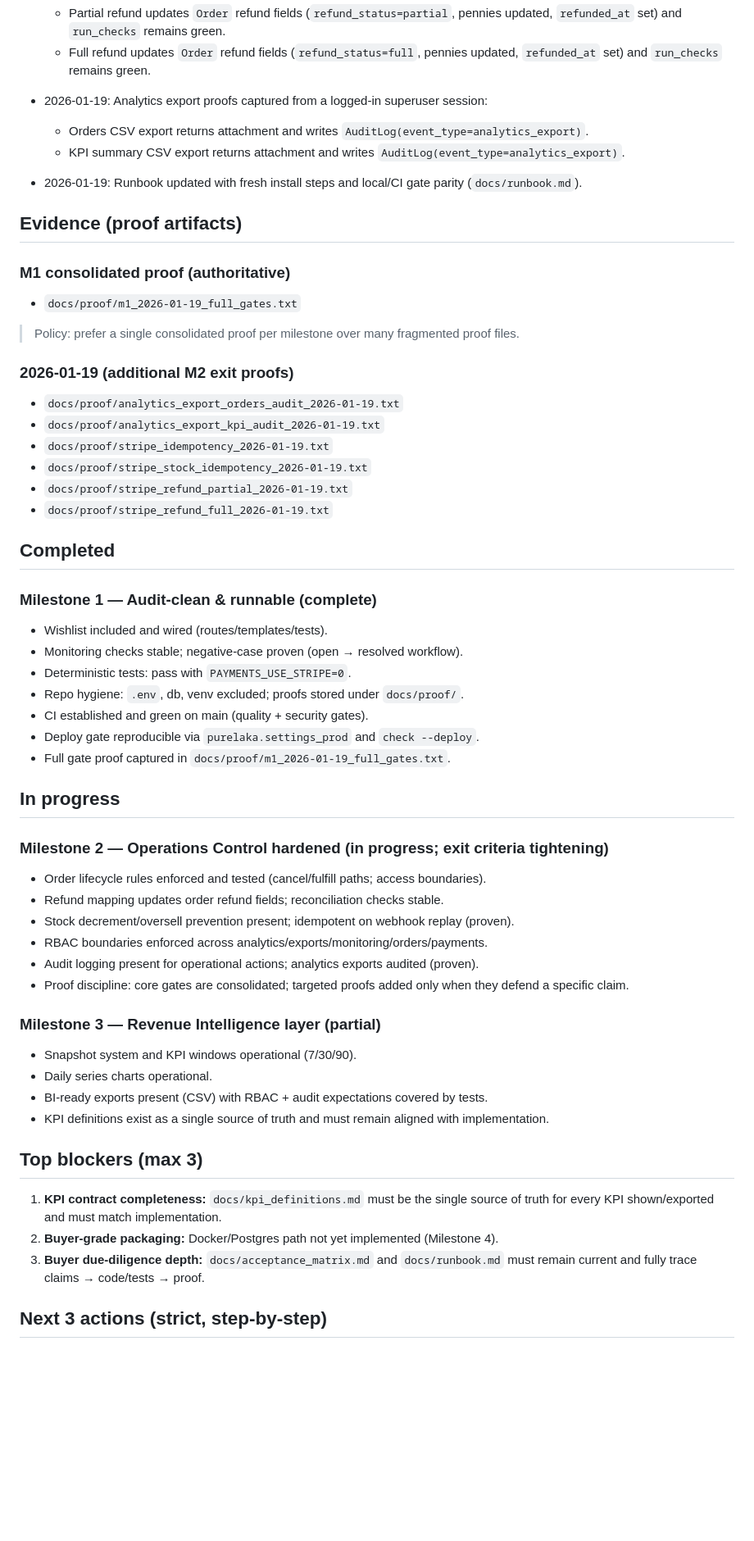
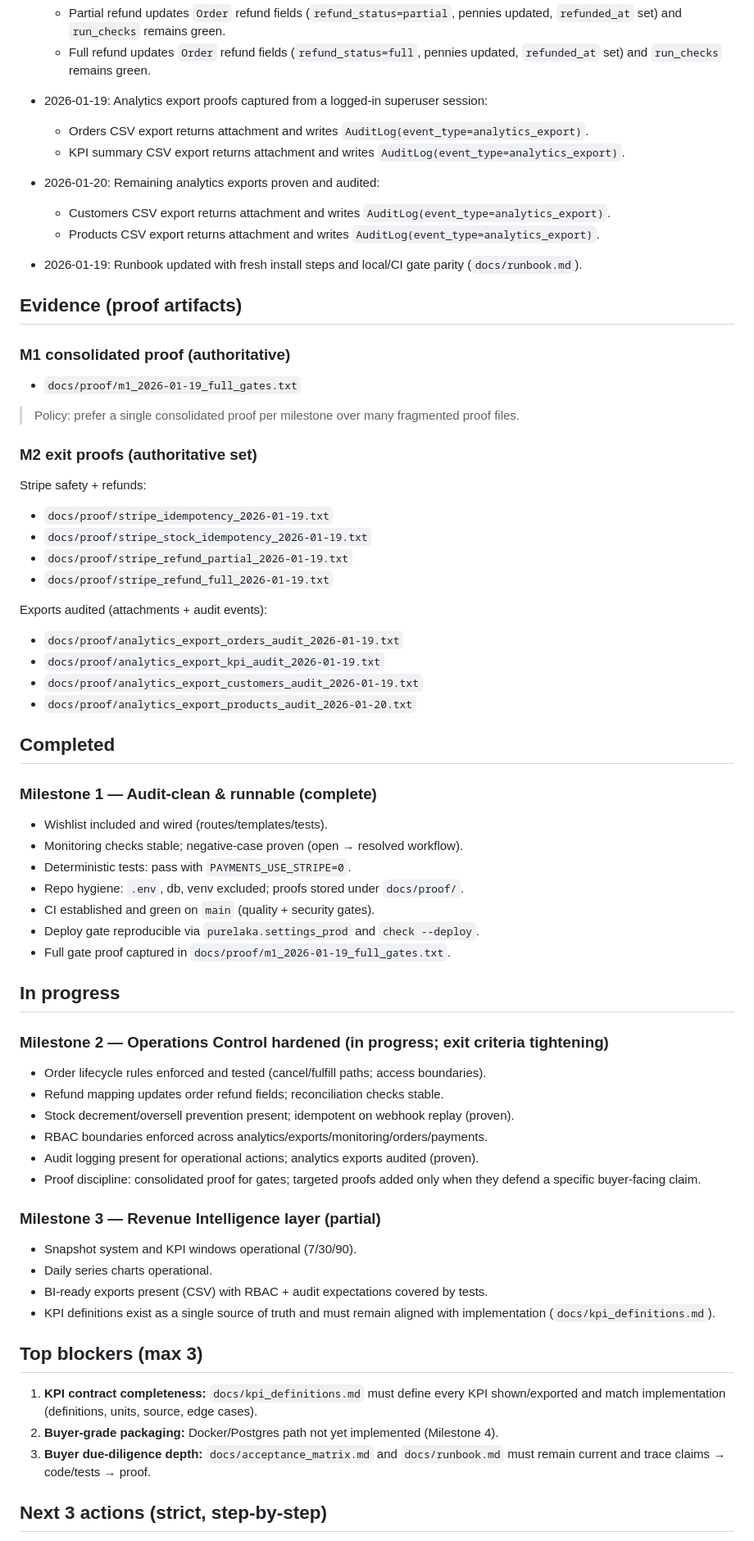
Before and after one commit to aminul-portfolio/stripe-revenue-intelligence, a Markdown page: docs/STATUS.md, the part around one of its changes. Shown at 82% size. Drawn GitHub-style; blank space fills up the shorter version.

Commit message:
Docs: finalize M2 exit proofs (authoritative list) and update current milestone

```diff
--- a/docs/STATUS.md
+++ b/docs/STATUS.md
@@ -83,6 +83,10 @@ All gates below are required to remain green locally and in CI.
 
   * Orders CSV export returns attachment and writes `AuditLog(event_type=analytics_export)`.
   * KPI summary CSV export returns attachment and writes `AuditLog(event_type=analytics_export)`.
+* 2026-01-20: Remaining analytics exports proven and audited:
+
+  * Customers CSV export returns attachment and writes `AuditLog(event_type=analytics_export)`.
+  * Products CSV export returns attachment and writes `AuditLog(event_type=analytics_export)`.
 * 2026-01-19: Runbook updated with fresh install steps and local/CI gate parity (`docs/runbook.md`).
 
 ## Evidence (proof artifacts)
@@ -93,14 +97,21 @@ All gates below are required to remain green locally and in CI.
 
 > Policy: prefer a single consolidated proof per milestone over many fragmented proof files.
 
-### 2026-01-19 (additional M2 exit proofs)
+### M2 exit proofs (authoritative set)
 
-* `docs/proof/analytics_export_orders_audit_2026-01-19.txt`
-* `docs/proof/analytics_export_kpi_audit_2026-01-19.txt`
+Stripe safety + refunds:
+
 * `docs/proof/stripe_idempotency_2026-01-19.txt`
 * `docs/proof/stripe_stock_idempotency_2026-01-19.txt`
 * `docs/proof/stripe_refund_partial_2026-01-19.txt`
 * `docs/proof/stripe_refund_full_2026-01-19.txt`
+
+Exports audited (attachments + audit events):
+
+* `docs/proof/analytics_export_orders_audit_2026-01-19.txt`
+* `docs/proof/analytics_export_kpi_audit_2026-01-19.txt`
+* `docs/proof/analytics_export_customers_audit_2026-01-19.txt`
+* `docs/proof/analytics_export_products_audit_2026-01-20.txt`
 
 ## Completed
 
@@ -110,7 +121,7 @@ All gates below are required to remain green locally and in CI.
 * Monitoring checks stable; negative-case proven (open → resolved workflow).
 * Deterministic tests: pass with `PAYMENTS_USE_STRIPE=0`.
 * Repo hygiene: `.env`, db, venv excluded; proofs stored under `docs/proof/`.
-* CI established and green on main (quality + security gates).
+* CI established and green on `main` (quality + security gates).
 * Deploy gate reproducible via `purelaka.settings_prod` and `check --deploy`.
 * Full gate proof captured in `docs/proof/m1_2026-01-19_full_gates.txt`.
 
@@ -123,20 +134,20 @@ All gates below are required to remain green locally and in CI.
 * Stock decrement/oversell prevention present; idempotent on webhook replay (proven).
 * RBAC boundaries enforced across analytics/exports/monitoring/orders/payments.
 * Audit logging present for operational actions; analytics exports audited (proven).
-* Proof discipline: core gates are consolidated; targeted proofs added only when they defend a specific claim.
+* Proof discipline: consolidated proof for gates; targeted proofs added only when they defend a specific buyer-facing claim.
 
 ### Milestone 3 — Revenue Intelligence layer (partial)
 
 * Snapshot system and KPI windows operational (7/30/90).
 * Daily series charts operational.
 * BI-ready exports present (CSV) with RBAC + audit expectations covered by tests.
-* KPI definitions exist as a single source of truth and must remain aligned with implementation.
+* KPI definitions exist as a single source of truth and must remain aligned with implementation (`docs/kpi_definitions.md`).
 
 ## Top blockers (max 3)
 
-1. **KPI contract completeness:** `docs/kpi_definitions.md` must be the single source of truth for every KPI shown/exported and must match implementation.
+1. **KPI contract completeness:** `docs/kpi_definitions.md` must define every KPI shown/exported and match implementation (definitions, units, source, edge cases).
 2. **Buyer-grade packaging:** Docker/Postgres path not yet implemented (Milestone 4).
-3. **Buyer due-diligence depth:** `docs/acceptance_matrix.md` and `docs/runbook.md` must remain current and fully trace claims → code/tests → proof.
+3. **Buyer due-diligence depth:** `docs/acceptance_matrix.md` and `docs/runbook.md` must remain current and trace claims → code/tests → proof.
 
 ## Next 3 actions (strict, step-by-step)
 
```
Also changed, not shown: other parts of docs/STATUS.md (+6 -6 lines).
